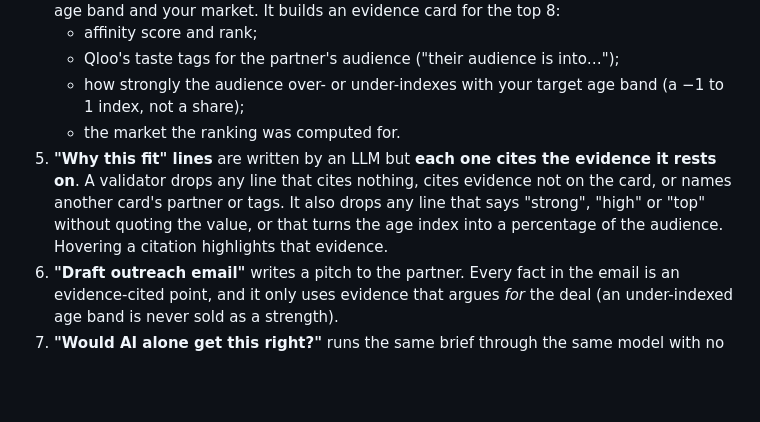
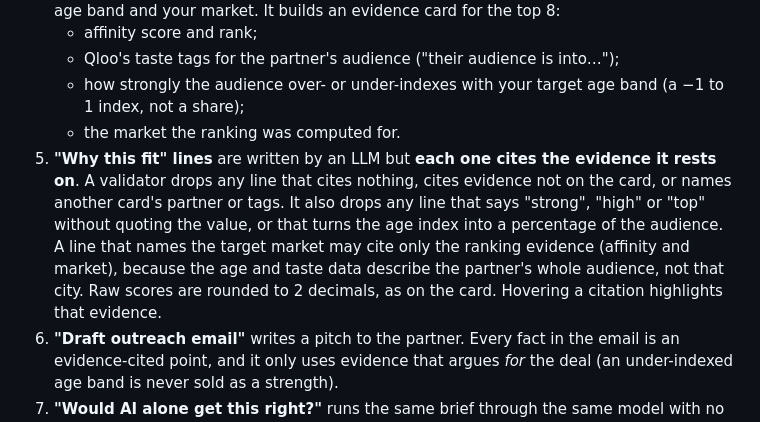
Before and after one commit to brainupgrade-in/fanfit, a Markdown page: README.md, the part around the change. Drawn GitHub-style; blank space fills up the shorter version.

Commit message:
README: document the market and rounding rules in the claim validator
Co-Authored-By: Claude Opus 5.5 <noreply@anthropic.com>

```diff
--- a/README.md
+++ b/README.md
@@ -22,7 +22,7 @@ Brands pick sponsorship partners (artists, podcasts, shows, creators) mostly by
    - Qloo's taste tags for the partner's audience ("their audience is into…");
    - how strongly the audience over- or under-indexes with your target age band (a −1 to 1 index, not a share);
    - the market the ranking was computed for.
-5. **"Why this fit" lines** are written by an LLM but **each one cites the evidence it rests on**. A validator drops any line that cites nothing, cites evidence not on the card, or names another card's partner or tags. It also drops any line that says "strong", "high" or "top" without quoting the value, or that turns the age index into a percentage of the audience. Hovering a citation highlights that evidence.
+5. **"Why this fit" lines** are written by an LLM but **each one cites the evidence it rests on**. A validator drops any line that cites nothing, cites evidence not on the card, or names another card's partner or tags. It also drops any line that says "strong", "high" or "top" without quoting the value, or that turns the age index into a percentage of the audience. A line that names the target market may cite only the ranking evidence (affinity and market), because the age and taste data describe the partner's whole audience, not that city. Raw scores are rounded to 2 decimals, as on the card. Hovering a citation highlights that evidence.
 6. **"Draft outreach email"** writes a pitch to the partner. Every fact in the email is an evidence-cited point, and it only uses evidence that argues *for* the deal (an under-indexed age band is never sold as a strength).
 7. **"Would AI alone get this right?"** runs the same brief through the same model with no Qloo access. It then checks each of its picks in Qloo (in FanFit's shortlist / Qloo ranks it low / not a fit / not found) and lists the partners only FanFit found.
 
```
